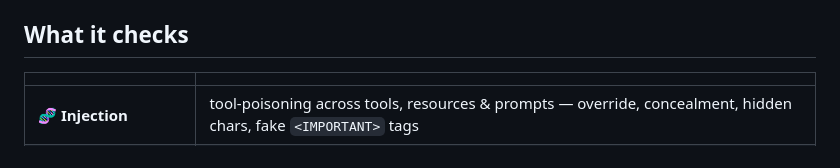
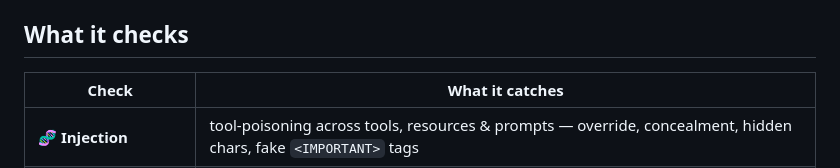
Before and after one commit to caglarbozkurt/mcp-heimdall, a Markdown page: README.md, the part around the change. GitHub-like rendering.

Commit message:
README: add header titles to the 'What it checks' table (was an empty header row)
Co-Authored-By: Claude Opus 4.8 <noreply@anthropic.com>

```diff
--- a/README.md
+++ b/README.md
@@ -39,7 +39,7 @@ No install, runs locally, nothing leaves your machine.
 
 ## What it checks
 
-| | |
+| Check | What it catches |
 |---|---|
 | 🧬 **Injection** | tool-poisoning across tools, resources & prompts — override, concealment, hidden chars, fake `<IMPORTANT>` tags |
 | 🔓 **Capability** | filesystem, network, shell, `eval`, and specific credential access (SSH / AWS / keychain / `.env`) |
```
